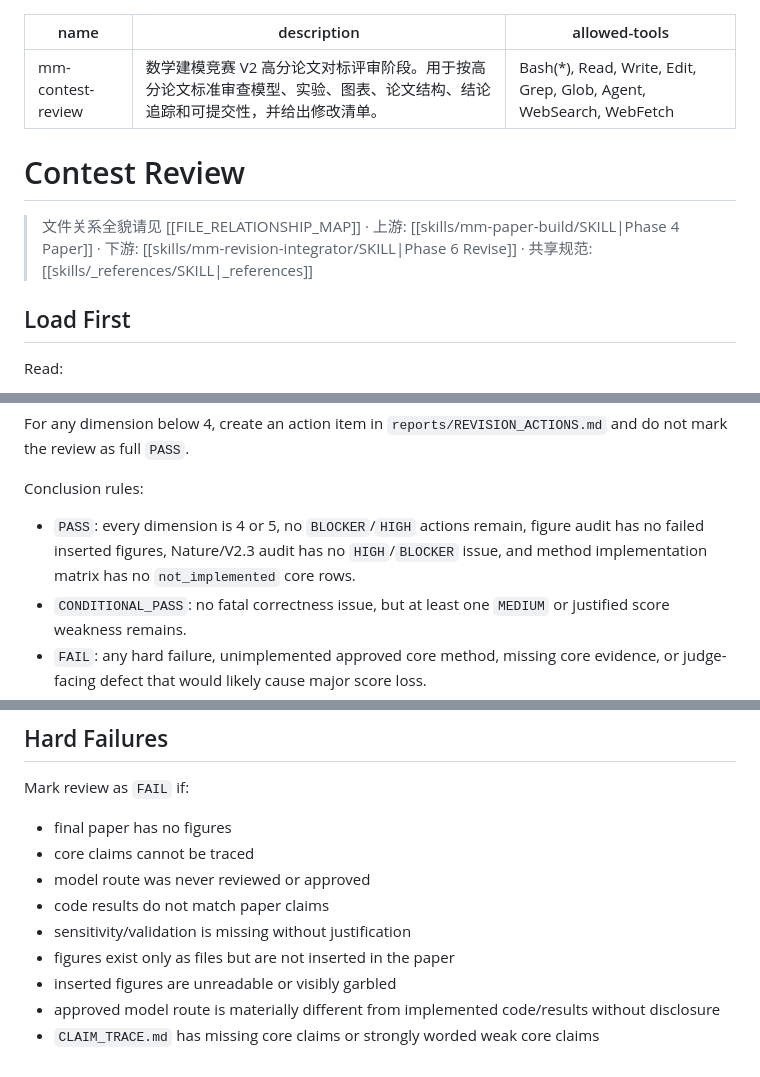
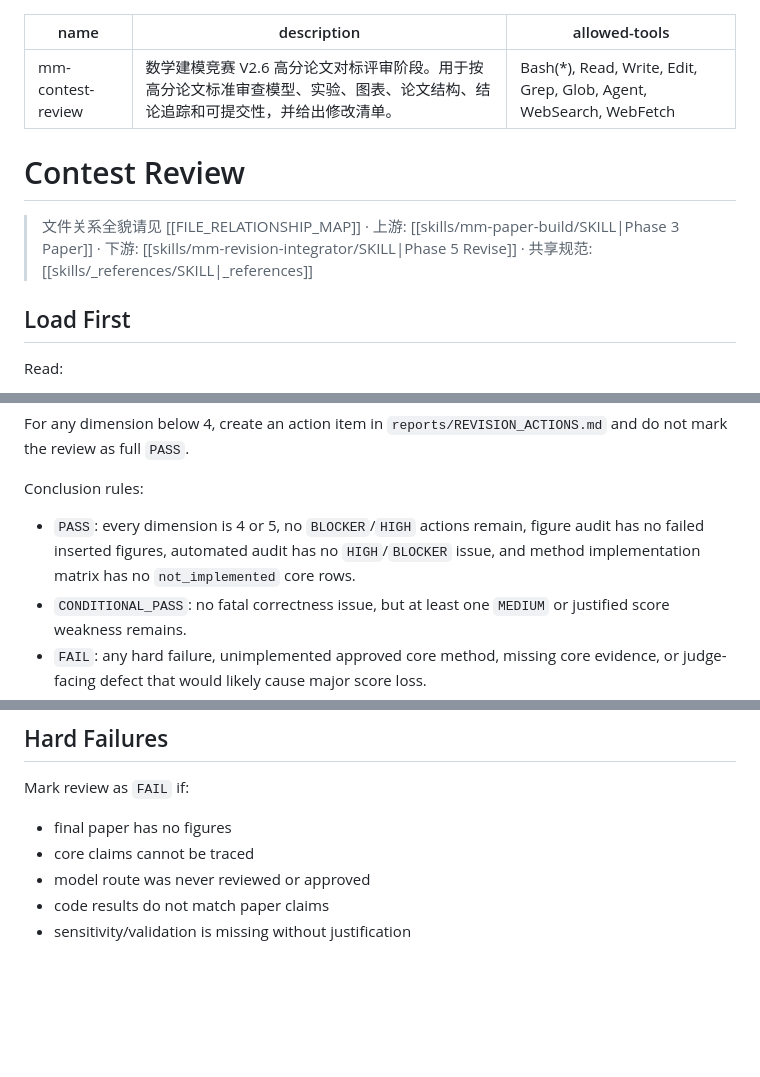
Before and after one commit to zklzzklzkl/MathModel, a Markdown page: skills/mm-contest-review/SKILL.md, 3 parts joined by grey strips. Rendered like a GitHub page; blank space fills up the shorter version.

Commit message:
docs: align contest review skill with V2.6 phase and audit wording

```diff
--- a/skills/mm-contest-review/SKILL.md
+++ b/skills/mm-contest-review/SKILL.md
@@ -1,12 +1,12 @@
 ---
 name: mm-contest-review
-description: "数学建模竞赛 V2 高分论文对标评审阶段。用于按高分论文标准审查模型、实验、图表、论文结构、结论追踪和可提交性，并给出修改清单。"
+description: "数学建模竞赛 V2.6 高分论文对标评审阶段。用于按高分论文标准审查模型、实验、图表、论文结构、结论追踪和可提交性，并给出修改清单。"
 allowed-tools: Bash(*), Read, Write, Edit, Grep, Glob, Agent, WebSearch, WebFetch
 ---
 
 # Contest Review
 
-> 文件关系全貌请见 [[FILE_RELATIONSHIP_MAP]] · 上游: [[skills/mm-paper-build/SKILL|Phase 4 Paper]] · 下游: [[skills/mm-revision-integrator/SKILL|Phase 6 Revise]] · 共享规范: [[skills/_references/SKILL|_references]]
+> 文件关系全貌请见 [[FILE_RELATIONSHIP_MAP]] · 上游: [[skills/mm-paper-build/SKILL|Phase 3 Paper]] · 下游: [[skills/mm-revision-integrator/SKILL|Phase 5 Revise]] · 共享规范: [[skills/_references/SKILL|_references]]
 
 ## Load First
 
@@ -97,7 +97,7 @@ For any dimension below 4, create an action item in `reports/REVISION_ACTIONS.md
 
 Conclusion rules:
 
-- `PASS`: every dimension is 4 or 5, no `BLOCKER`/`HIGH` actions remain, figure audit has no failed inserted figures, Nature/V2.3 audit has no `HIGH`/`BLOCKER` issue, and method implementation matrix has no `not_implemented` core rows.
+- `PASS`: every dimension is 4 or 5, no `BLOCKER`/`HIGH` actions remain, figure audit has no failed inserted figures, automated audit has no `HIGH`/`BLOCKER` issue, and method implementation matrix has no `not_implemented` core rows.
 - `CONDITIONAL_PASS`: no fatal correctness issue, but at least one `MEDIUM` or justified score weakness remains.
 - `FAIL`: any hard failure, unimplemented approved core method, missing core evidence, or judge-facing defect that would likely cause major score loss.
 
@@ -178,7 +178,3 @@ Mark review as `FAIL` if:
 - model route was never reviewed or approved
 - code results do not match paper claims
 - sensitivity/validation is missing without justification
-- figures exist only as files but are not inserted in the paper
-- inserted figures are unreadable or visibly garbled
-- approved model route is materially different from implemented code/results without disclosure
-- `CLAIM_TRACE.md` has missing core claims or strongly worded weak core claims
```
Also changed, not shown: other parts of skills/mm-contest-review/SKILL.md (+1 -1 lines).
